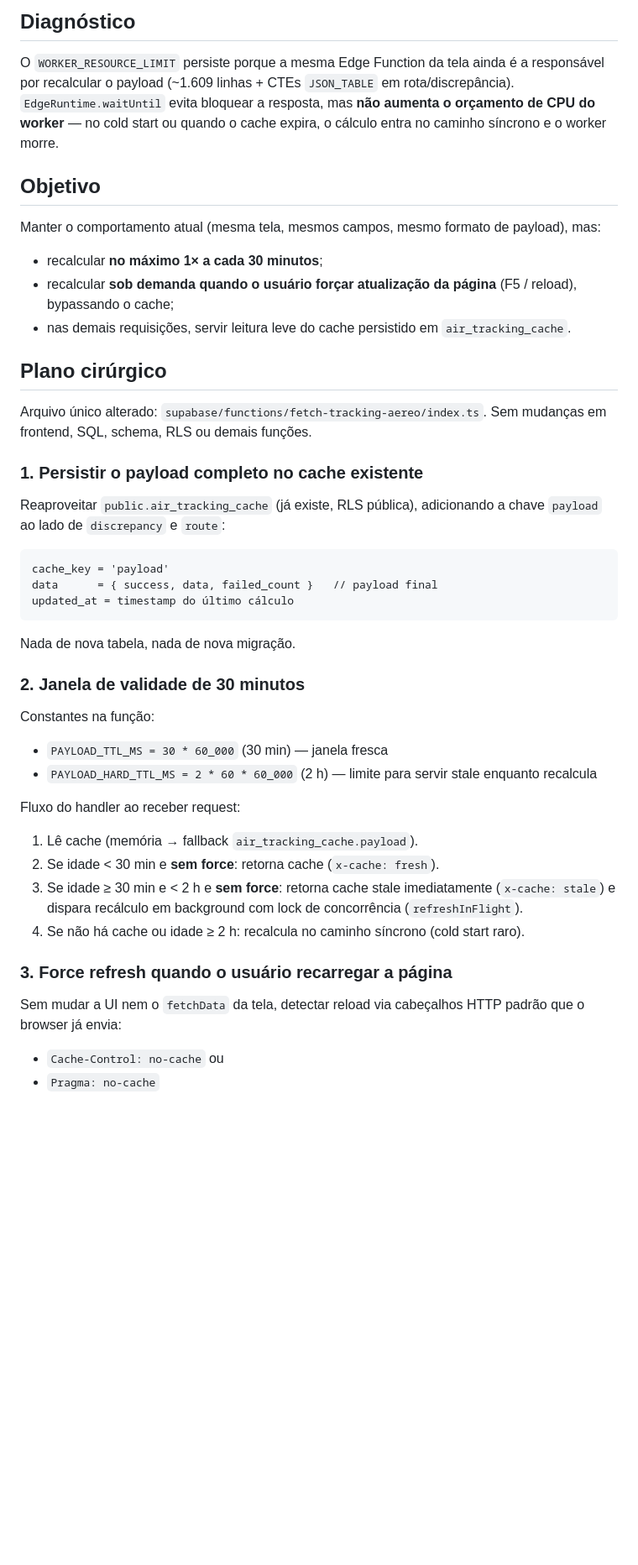
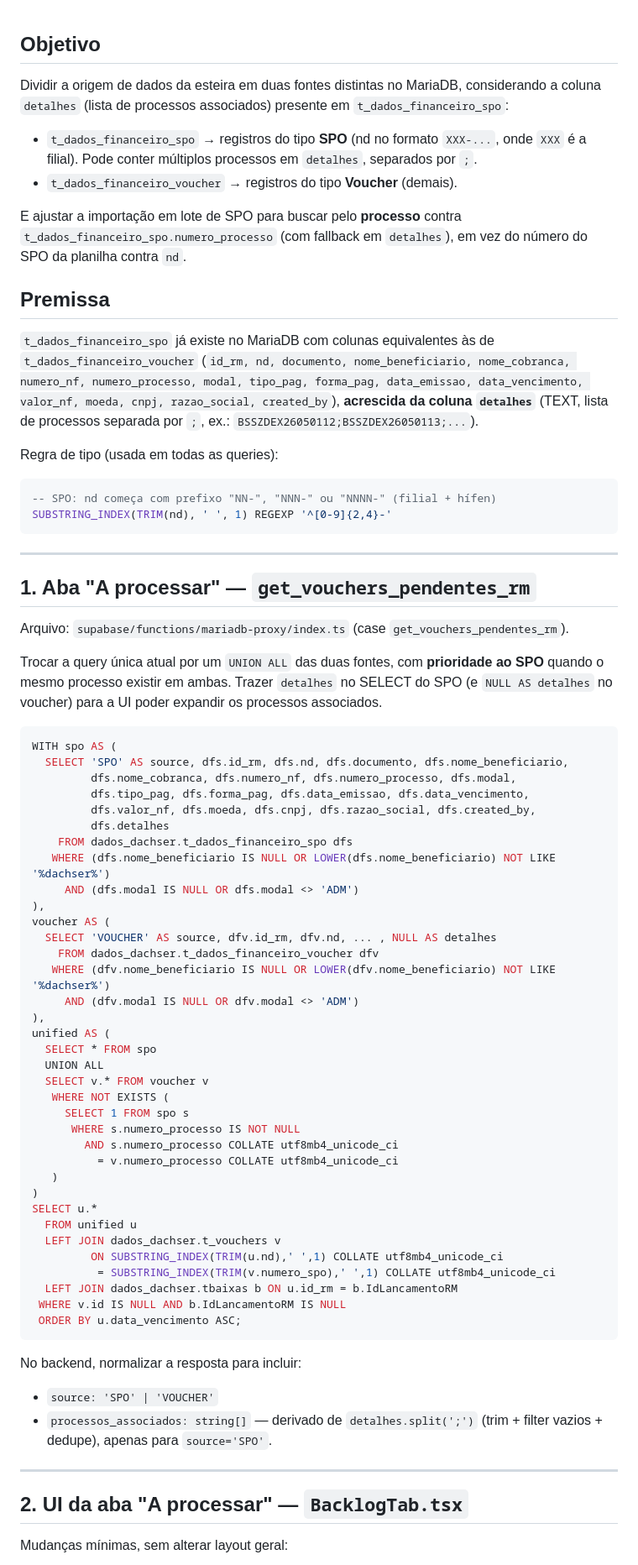
Before and after one commit to Z3USAILTDA/dachser-php, a Markdown page: .lovable/plan.md, the part around one of its changes. Shown at 84% size. Rendered like a GitHub page; blank space fills up the shorter version.

````diff
--- a/.lovable/plan.md
+++ b/.lovable/plan.md
@@ -1,49 +1,77 @@
-## Diagnóstico
-
-O `WORKER_RESOURCE_LIMIT` persiste porque a mesma Edge Function da tela ainda é a responsável por recalcular o payload (~1.609 linhas + CTEs `JSON_TABLE` em rota/discrepância). `EdgeRuntime.waitUntil` evita bloquear a resposta, mas **não aumenta o orçamento de CPU do worker** — no cold start ou quando o cache expira, o cálculo entra no caminho síncrono e o worker morre.
 
 ## Objetivo
 
-Manter o comportamento atual (mesma tela, mesmos campos, mesmo formato de payload), mas:
+Dividir a origem de dados da esteira em duas fontes distintas no MariaDB, considerando a coluna `detalhes` (lista de processos associados) presente em `t_dados_financeiro_spo`:
 
-- recalcular **no máximo 1× a cada 30 minutos**;
-- recalcular **sob demanda quando o usuário forçar atualização da página** (F5 / reload), bypassando o cache;
-- nas demais requisições, servir leitura leve do cache persistido em `air_tracking_cache`.
+- `t_dados_financeiro_spo` → registros do tipo **SPO** (nd no formato `XXX-...`, onde `XXX` é a filial). Pode conter múltiplos processos em `detalhes`, separados por `;`.
+- `t_dados_financeiro_voucher` → registros do tipo **Voucher** (demais).
 
-## Plano cirúrgico
+E ajustar a importação em lote de SPO para buscar pelo **processo** contra `t_dados_financeiro_spo.numero_processo` (com fallback em `detalhes`), em vez do número do SPO da planilha contra `nd`.
 
-Arquivo único alterado: `supabase/functions/fetch-tracking-aereo/index.ts`. Sem mudanças em frontend, SQL, schema, RLS ou demais funções.
+## Premissa
 
-### 1. Persistir o payload completo no cache existente
+`t_dados_financeiro_spo` já existe no MariaDB com colunas equivalentes às de `t_dados_financeiro_voucher` (`id_rm, nd, documento, nome_beneficiario, nome_cobranca, numero_nf, numero_processo, modal, tipo_pag, forma_pag, data_emissao, data_vencimento, valor_nf, moeda, cnpj, razao_social, created_by`), **acrescida da coluna `detalhes`** (TEXT, lista de processos separada por `;`, ex.: `BSSZDEX26050112;BSSZDEX26050113;...`).
 
-Reaproveitar `public.air_tracking_cache` (já existe, RLS pública), adicionando a chave `payload` ao lado de `discrepancy` e `route`:
+Regra de tipo (usada em todas as queries):
 
-```text
-cache_key = 'payload'
-data      = { success, data, failed_count }   // payload final
-updated_at = timestamp do último cálculo
+```sql
+-- SPO: nd começa com prefixo "NN-", "NNN-" ou "NNNN-" (filial + hífen)
+SUBSTRING_INDEX(TRIM(nd), ' ', 1) REGEXP '^[0-9]{2,4}-'
 ```
 
-Nada de nova tabela, nada de nova migração.
+---
 
-### 2. Janela de validade de 30 minutos
+## 1. Aba "A processar" — `get_vouchers_pendentes_rm`
 
-Constantes na função:
+Arquivo: `supabase/functions/mariadb-proxy/index.ts` (case `get_vouchers_pendentes_rm`).
 
-- `PAYLOAD_TTL_MS = 30 * 60_000` (30 min) — janela fresca
-- `PAYLOAD_HARD_TTL_MS = 2 * 60 * 60_000` (2 h) — limite para servir stale enquanto recalcula
+Trocar a query única atual por um `UNION ALL` das duas fontes, com **prioridade ao SPO** quando o mesmo processo existir em ambas. Trazer `detalhes` no SELECT do SPO (e `NULL AS detalhes` no voucher) para a UI poder expandir os processos associados.
 
-Fluxo do handler ao receber request:
+```sql
+WITH spo AS (
+  SELECT 'SPO' AS source, dfs.id_rm, dfs.nd, dfs.documento, dfs.nome_beneficiario,
+         dfs.nome_cobranca, dfs.numero_nf, dfs.numero_processo, dfs.modal,
+         dfs.tipo_pag, dfs.forma_pag, dfs.data_emissao, dfs.data_vencimento,
+         dfs.valor_nf, dfs.moeda, dfs.cnpj, dfs.razao_social, dfs.created_by,
+         dfs.detalhes
+    FROM dados_dachser.t_dados_financeiro_spo dfs
+   WHERE (dfs.nome_beneficiario IS NULL OR LOWER(dfs.nome_beneficiario) NOT LIKE '%dachser%')
+     AND (dfs.modal IS NULL OR dfs.modal <> 'ADM')
+),
+voucher AS (
+  SELECT 'VOUCHER' AS source, dfv.id_rm, dfv.nd, ... , NULL AS detalhes
+    FROM dados_dachser.t_dados_financeiro_voucher dfv
+   WHERE (dfv.nome_beneficiario IS NULL OR LOWER(dfv.nome_beneficiario) NOT LIKE '%dachser%')
+     AND (dfv.modal IS NULL OR dfv.modal <> 'ADM')
+),
+unified AS (
+  SELECT * FROM spo
+  UNION ALL
+  SELECT v.* FROM voucher v
+   WHERE NOT EXISTS (
+     SELECT 1 FROM spo s
+      WHERE s.numero_processo IS NOT NULL
+        AND s.numero_processo COLLATE utf8mb4_unicode_ci
+          = v.numero_processo COLLATE utf8mb4_unicode_ci
+   )
+)
+SELECT u.*
+  FROM unified u
+  LEFT JOIN dados_dachser.t_vouchers v
+         ON SUBSTRING_INDEX(TRIM(u.nd),' ',1) COLLATE utf8mb4_unicode_ci
+          = SUBSTRING_INDEX(TRIM(v.numero_spo),' ',1) COLLATE utf8mb4_unicode_ci
+  LEFT JOIN dados_dachser.tbaixas b ON u.id_rm = b.IdLancamentoRM
+ WHERE v.id IS NULL AND b.IdLancamentoRM IS NULL
+ ORDER BY u.data_vencimento ASC;
+```
 
-1. Lê cache (memória → fallback `air_tracking_cache.payload`).
-2. Se idade < 30 min e **sem force**: retorna cache (`x-cache: fresh`).
-3. Se idade ≥ 30 min e < 2 h e **sem force**: retorna cache stale imediatamente (`x-cache: stale`) e dispara recálculo em background com lock de concorrência (`refreshInFlight`).
-4. Se não há cache ou idade ≥ 2 h: recalcula no caminho síncrono (cold start raro).
+No backend, normalizar a resposta para incluir:
+- `source: 'SPO' | 'VOUCHER'`
+- `processos_associados: string[]` — derivado de `detalhes.split(';')` (trim + filter vazios + dedupe), apenas para `source='SPO'`.
 
-### 3. Force refresh quando o usuário recarregar a página
+---
 
-Sem mudar a UI nem o `fetchData` da tela, detectar reload via cabeçalhos HTTP padrão que o browser já envia:
+## 2. UI da aba "A processar" — `BacklogTab.tsx`
 
-- `Cache-Control: no-cache` ou
-- `Pragma: no-cache`
+Mudanças mínimas, sem alterar layout geral:
 
````
Also changed, not shown: other parts of .lovable/plan.md (+60 -32 lines).
